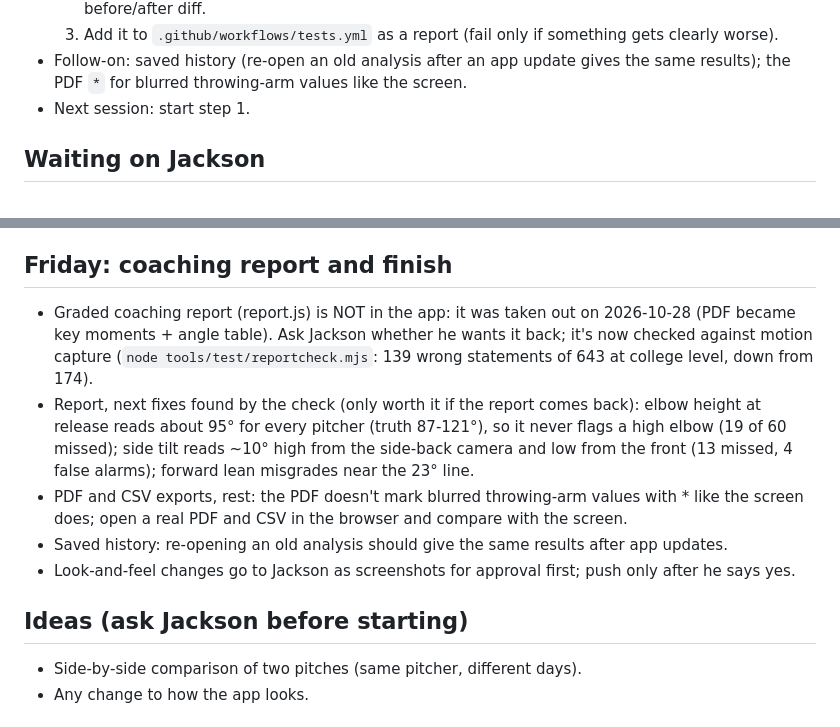
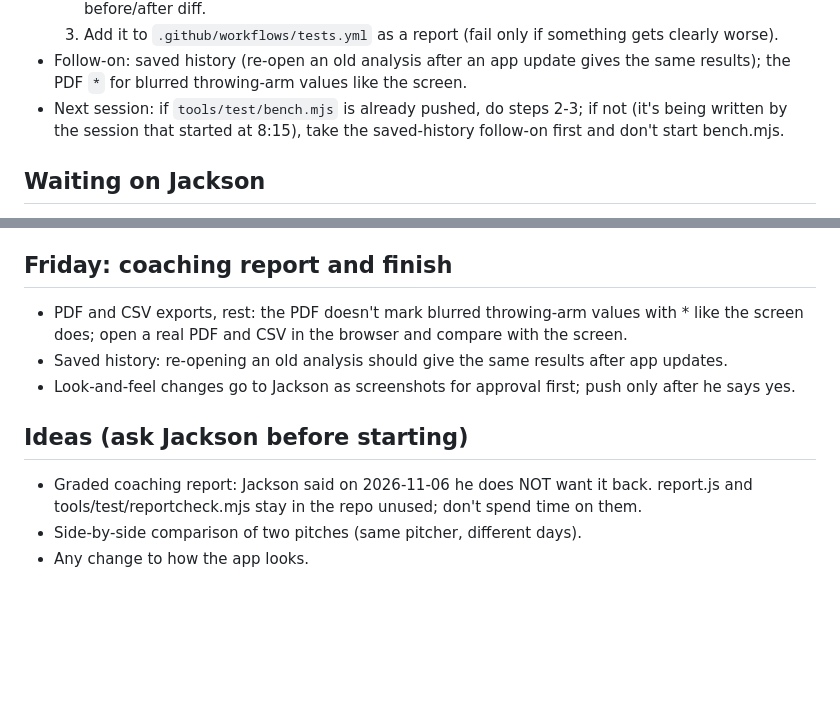
Before and after one commit to jacksoncharney22-Pitching/Pitching, a Markdown page: TODO.md, 2 parts joined by grey strips. Drawn GitHub-style; blank space fills up the shorter version.

Commit message:
To-do list: graded report stays out (Jackson's call); bench.mjs in progress
Co-Authored-By: Claude Opus 5.5 <noreply@anthropic.com>
Claude-Session: https://claude.ai/code/session_016DyGiET2EL4twVXycFMtiX

```diff
--- a/TODO.md
+++ b/TODO.md
@@ -23,7 +23,8 @@ up to date for the next.
   3. Add it to `.github/workflows/tests.yml` as a report (fail only if something gets clearly worse).
 - Follow-on: saved history (re-open an old analysis after an app update gives the same results); the PDF `*` for
   blurred throwing-arm values like the screen.
-- Next session: start step 1.
+- Next session: if `tools/test/bench.mjs` is already pushed, do steps 2-3; if not (it's being written by the session
+  that started at 8:15), take the saved-history follow-on first and don't start bench.mjs.
 
 ## Waiting on Jackson
 - Ultra mode (GVHMR cloud 3D body model): needs Jackson's SMPL-X account (smpl-x.is.tue.mpg.de) before it can be finished.
@@ -88,18 +89,14 @@ up to date for the next.
 - Add the accuracy scorecard (Monday item, once built) to the GitHub Actions tests.
 
 ## Friday: coaching report and finish
-- Graded coaching report (report.js) is NOT in the app: it was taken out on 2026-10-28 (PDF became key moments +
-  angle table). Ask Jackson whether he wants it back; it's now checked against motion capture
-  (`node tools/test/reportcheck.mjs`: 139 wrong statements of 643 at college level, down from 174).
-- Report, next fixes found by the check (only worth it if the report comes back): elbow height at release reads about
-  95° for every pitcher (truth 87-121°), so it never flags a high elbow (19 of 60 missed); side tilt reads ~10° high from
-  the side-back camera and low from the front (13 missed, 4 false alarms); forward lean misgrades near the 23° line.
 - PDF and CSV exports, rest: the PDF doesn't mark blurred throwing-arm values with * like the screen does; open a real
   PDF and CSV in the browser and compare with the screen.
 - Saved history: re-opening an old analysis should give the same results after app updates.
 - Look-and-feel changes go to Jackson as screenshots for approval first; push only after he says yes.
 
 ## Ideas (ask Jackson before starting)
+- Graded coaching report: Jackson said on 2026-11-06 he does NOT want it back. report.js and tools/test/reportcheck.mjs
+  stay in the repo unused; don't spend time on them.
 - Side-by-side comparison of two pitches (same pitcher, different days).
 - Any change to how the app looks.
 
```
